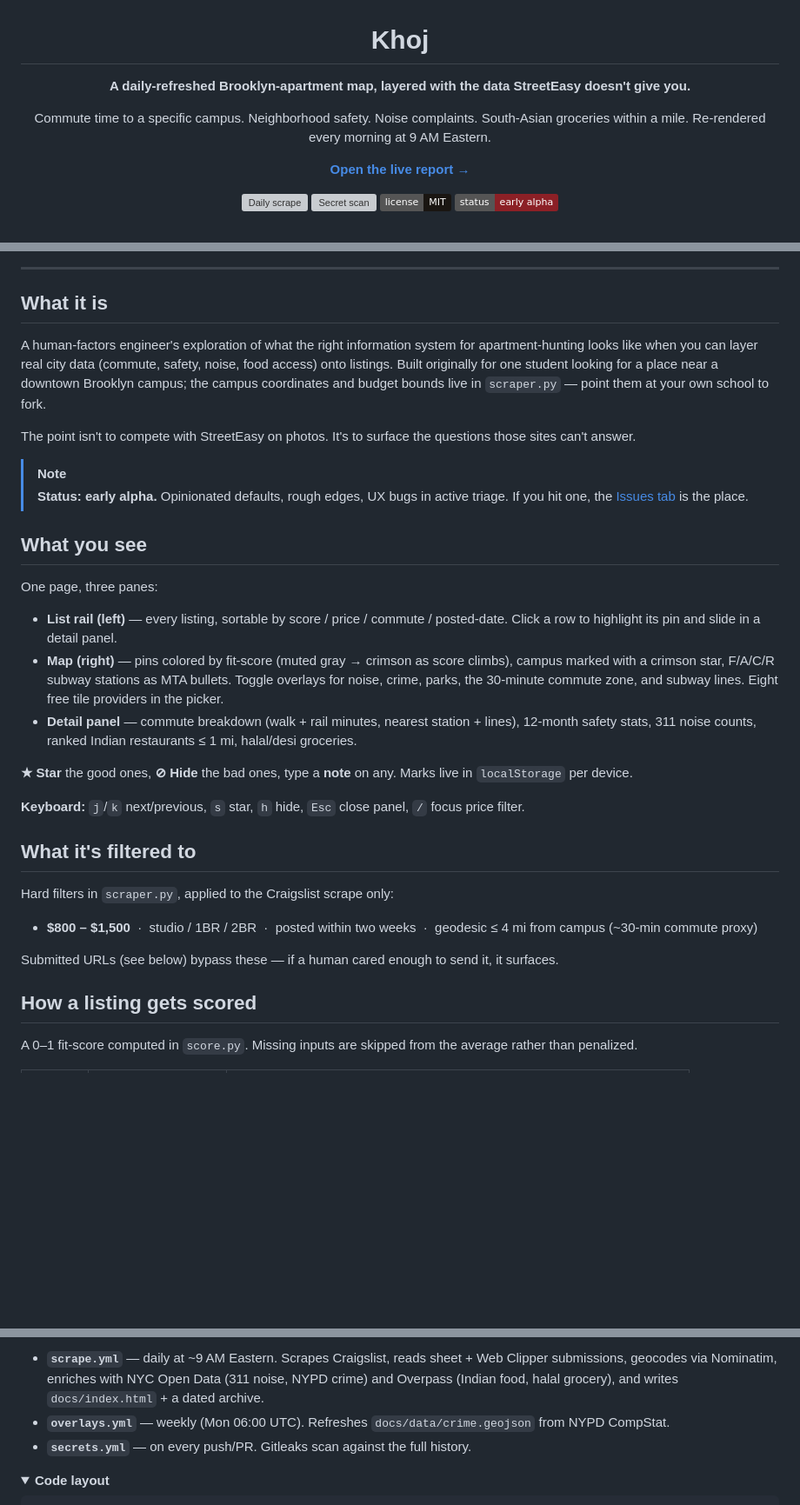
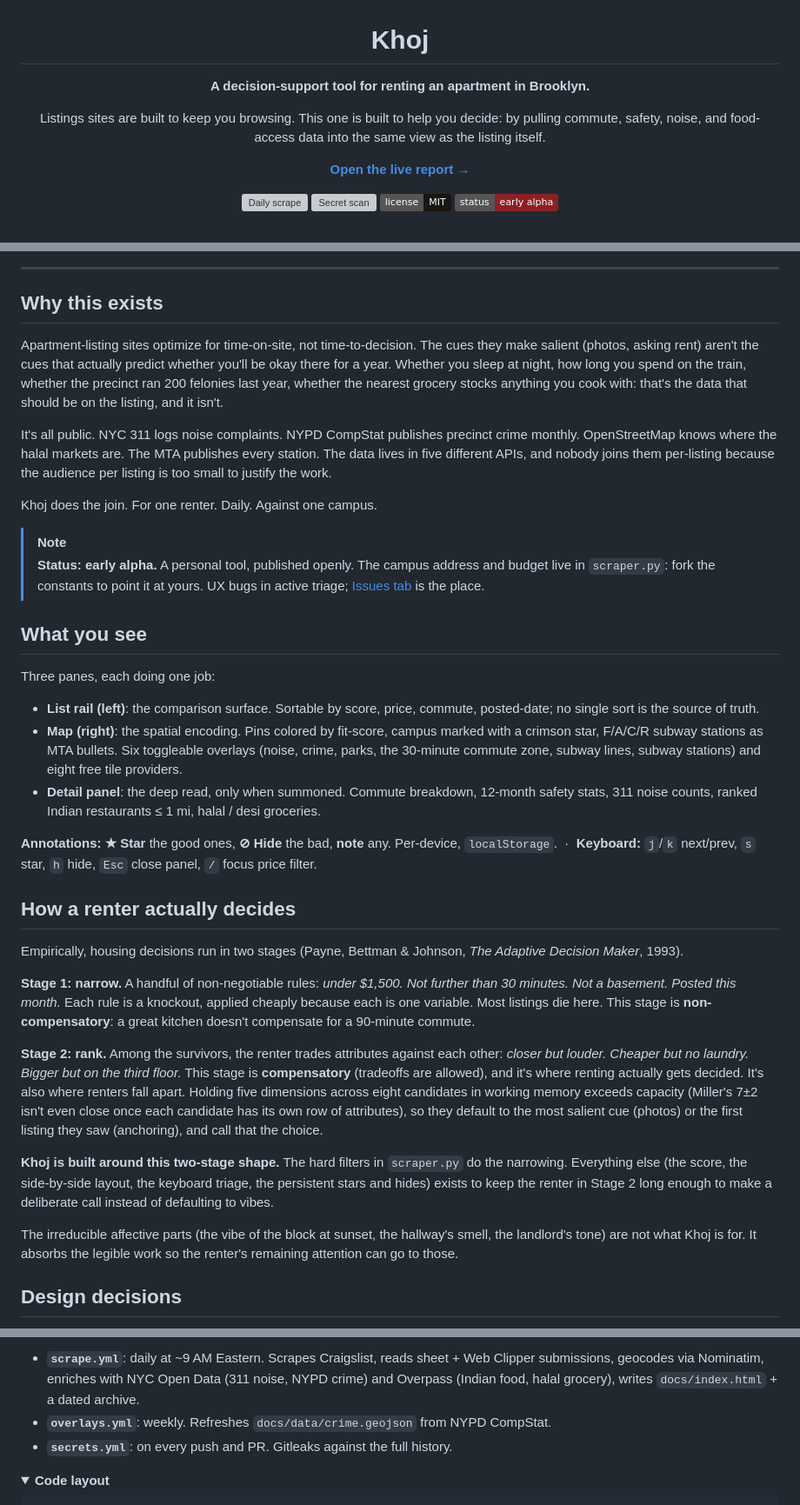
Before and after one commit to animeshUX/khoj, a Markdown page: README.md, 3 parts joined by grey strips. Shown at 87% size. Rendered like a GitHub page; folded sections open; badges without logos; blank space fills up the shorter version; grey boxes are pictures that could not be loaded.

```diff
--- a/README.md
+++ b/README.md
@@ -2,9 +2,9 @@
 
 # Khoj
 
-**A daily-refreshed Brooklyn-apartment map, layered with the data StreetEasy doesn't give you.**
+**A decision-support tool for renting an apartment in Brooklyn.**
 
-Commute time to a specific campus. Neighborhood safety. Noise complaints. South-Asian groceries within a mile. Re-rendered every morning at 9 AM Eastern.
+Listings sites are built to keep you browsing. This one is built to help you decide: by pulling commute, safety, noise, and food-access data into the same view as the listing itself.
 
 [**Open the live report &rarr;**](https://animeshux.github.io/khoj/)
 
@@ -21,36 +21,38 @@ Commute time to a specific campus. Neighborhood safety. Noise complaints. South-
 
 ---
 
-## What it is
+## Why this exists
 
-A human-factors engineer's exploration of what the right information system for apartment-hunting looks like when you can layer real city data (commute, safety, noise, food access) onto listings. Built originally for one student looking for a place near a downtown Brooklyn campus; the campus coordinates and budget bounds live in `scraper.py` &mdash; point them at your own school to fork.
+Apartment-listing sites optimize for time-on-site, not time-to-decision. The cues they make salient (photos, asking rent) aren't the cues that actually predict whether you'll be okay there for a year. Whether you sleep at night, how long you spend on the train, whether the precinct ran 200 felonies last year, whether the nearest grocery stocks anything you cook with: that's the data that should be on the listing, and it isn't.
 
-The point isn't to compete with StreetEasy on photos. It's to surface the questions those sites can't answer.
+It's all public. NYC 311 logs noise complaints. NYPD CompStat publishes precinct crime monthly. OpenStreetMap knows where the halal markets are. The MTA publishes every station. The data lives in five different APIs, and nobody joins them per-listing because the audience per listing is too small to justify the work.
+
+Khoj does the join. For one renter. Daily. Against one campus.
 
 > [!NOTE]
-> <a id="status"></a>**Status: early alpha.** Opinionated defaults, rough edges, UX bugs in active triage. If you hit one, the [Issues tab](https://github.com/animeshUX/khoj/issues) is the place.
+> <a id="status"></a>**Status: early alpha.** A personal tool, published openly. The campus address and budget live in `scraper.py`: fork the constants to point it at yours. UX bugs in active triage; [Issues tab](https://github.com/animeshUX/khoj/issues) is the place.
 
 ## What you see
 
-One page, three panes:
+Three panes, each doing one job:
 
-- **List rail (left)** &mdash; every listing, sortable by score / price / commute / posted-date. Click a row to highlight its pin and slide in a detail panel.
-- **Map (right)** &mdash; pins colored by fit-score (muted gray &rarr; crimson as score climbs), campus marked with a crimson star, F/A/C/R subway stations as MTA bullets. Toggle overlays for noise, crime, parks, the 30-minute commute zone, and subway lines. Eight free tile providers in the picker.
-- **Detail panel** &mdash; commute breakdown (walk + rail minutes, nearest station + lines), 12-month safety stats, 311 noise counts, ranked Indian restaurants &le; 1 mi, halal/desi groceries.
+- **List rail (left)**: the comparison surface. Sortable by score, price, commute, posted-date; no single sort is the source of truth.
+- **Map (right)**: the spatial encoding. Pins colored by fit-score, campus marked with a crimson star, F/A/C/R subway stations as MTA bullets. Six toggleable overlays (noise, crime, parks, the 30-minute commute zone, subway lines, subway stations) and eight free tile providers.
+- **Detail panel**: the deep read, only when summoned. Commute breakdown, 12-month safety stats, 311 noise counts, ranked Indian restaurants &le; 1 mi, halal / desi groceries.
 
-**&starf; Star** the good ones, **&#x2298; Hide** the bad ones, type a **note** on any. Marks live in `localStorage` per device.
+**Annotations:** **&starf; Star** the good ones, **&#x2298; Hide** the bad, **note** any. Per-device, `localStorage`. &nbsp;&middot;&nbsp; **Keyboard:** `j`/`k` next/prev, `s` star, `h` hide, `Esc` close panel, `/` focus price filter.
 
-**Keyboard:** `j`/`k` next/previous, `s` star, `h` hide, `Esc` close panel, `/` focus price filter.
+## How a renter actually decides
 
-## What it's filtered to
+Empirically, housing decisions run in two stages (Payne, Bettman & Johnson, *The Adaptive Decision Maker*, 1993).
 
-Hard filters in `scraper.py`, applied to the Craigslist scrape only:
+**Stage 1: narrow.** A handful of non-negotiable rules: *under $1,500. Not further than 30 minutes. Not a basement. Posted this month.* Each rule is a knockout, applied cheaply because each is one variable. Most listings die here. This stage is **non-compensatory**: a great kitchen doesn't compensate for a 90-minute commute.
 
-- **$800 &ndash; $1,500** &nbsp;&middot;&nbsp; studio / 1BR / 2BR &nbsp;&middot;&nbsp; posted within two weeks &nbsp;&middot;&nbsp; geodesic &le; 4 mi from campus (~30-min commute proxy)
+**Stage 2: rank.** Among the survivors, the renter trades attributes against each other: *closer but louder. Cheaper but no laundry. Bigger but on the third floor.* This stage is **compensatory** (tradeoffs are allowed), and it's where renting actually gets decided. It's also where renters fall apart. Holding five dimensions across eight candidates in working memory exceeds capacity (Miller's 7&plusmn;2 isn't even close once each candidate has its own row of attributes), so they default to the most salient cue (photos) or the first listing they saw (anchoring), and call that the choice.
 
-Submitted URLs (see below) bypass these &mdash; if a human cared enough to send it, it surfaces.
+**Khoj is built around this two-stage shape.** The hard filters in `scraper.py` do the narrowing. Everything else (the score, the side-by-side layout, the keyboard triage, the persistent stars and hides) exists to keep the renter in Stage 2 long enough to make a deliberate call instead of defaulting to vibes.
 
-## How a listing gets scored
+The irreducible affective parts (the vibe of the block at sunset, the hallway's smell, the landlord's tone) are not what Khoj is for. It absorbs the legible work so the renter's remaining attention can go to those.
 
-A 0&ndash;1 fit-score computed in `score.py`. Missing inputs are skipped from the average rather than penalized.
+## Design decisions
 
@@ -79,7 +111,7 @@ Two GitHub Actions workflows, one Python package, a static `docs/` directory ser
 
-- **`scrape.yml`** &mdash; daily at ~9 AM Eastern. Scrapes Craigslist, reads sheet + Web Clipper submissions, geocodes via Nominatim, enriches with NYC Open Data (311 noise, NYPD crime) and Overpass (Indian food, halal grocery), and writes `docs/index.html` + a dated archive.
-- **`overlays.yml`** &mdash; weekly (Mon 06:00 UTC). Refreshes `docs/data/crime.geojson` from NYPD CompStat.
-- **`secrets.yml`** &mdash; on every push/PR. Gitleaks scan against the full history.
+- **`scrape.yml`**: daily at ~9 AM Eastern. Scrapes Craigslist, reads sheet + Web Clipper submissions, geocodes via Nominatim, enriches with NYC Open Data (311 noise, NYPD crime) and Overpass (Indian food, halal grocery), writes `docs/index.html` + a dated archive.
+- **`overlays.yml`**: weekly. Refreshes `docs/data/crime.geojson` from NYPD CompStat.
+- **`secrets.yml`**: on every push and PR. Gitleaks against the full history.
 
 <details>
 <summary><b>Code layout</b></summary>
```
Also changed, not shown: other parts of README.md (+57 -13 lines).
